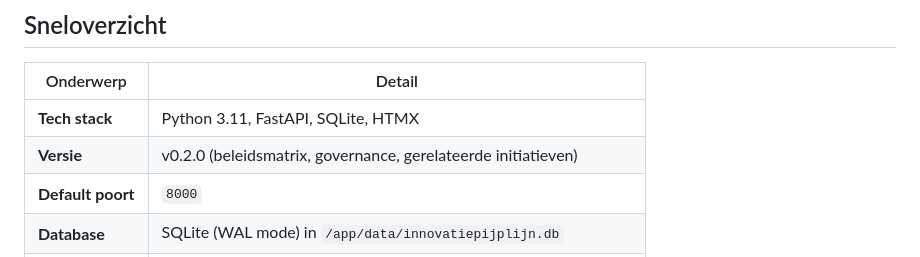
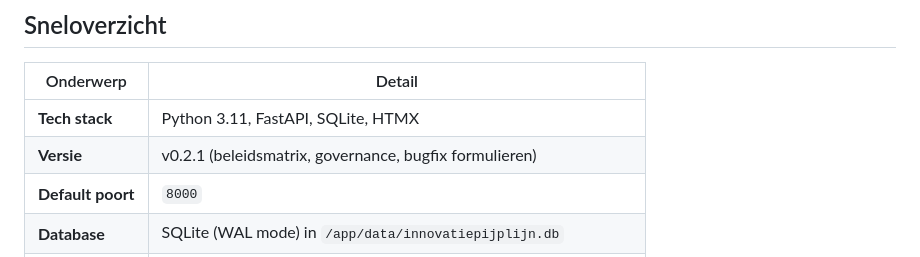
Before and after one commit to eelcor/innovatie_pijplijn, a Markdown page: docs/operations.md, the part around the change. Drawn GitHub-style.

```diff
--- a/docs/operations.md
+++ b/docs/operations.md
@@ -5,7 +5,7 @@
 | Onderwerp | Detail |
 |-----------|--------|
 | **Tech stack** | Python 3.11, FastAPI, SQLite, HTMX |
-| **Versie** | v0.2.0 (beleidsmatrix, governance, gerelateerde initiatieven) |
+| **Versie** | v0.2.1 (beleidsmatrix, governance, bugfix formulieren) |
 | **Default poort** | `8000` |
 | **Database** | SQLite (WAL mode) in `/app/data/innovatiepijplijn.db` |
 | **Health check** | `GET /health` → HTTP 200 + JSON |
```
Also changed, not shown: README.md (+7 -0 lines), deploy.md (+1 -0 lines).
